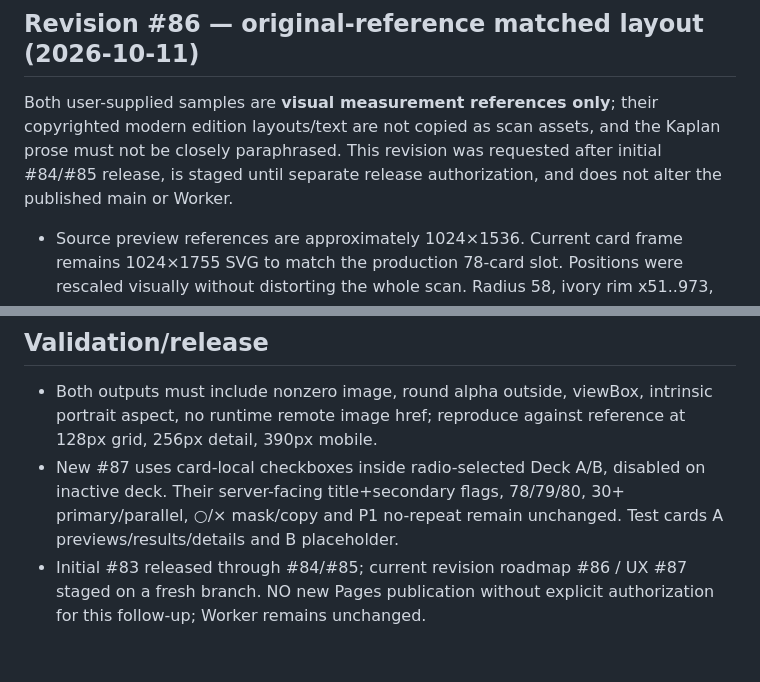
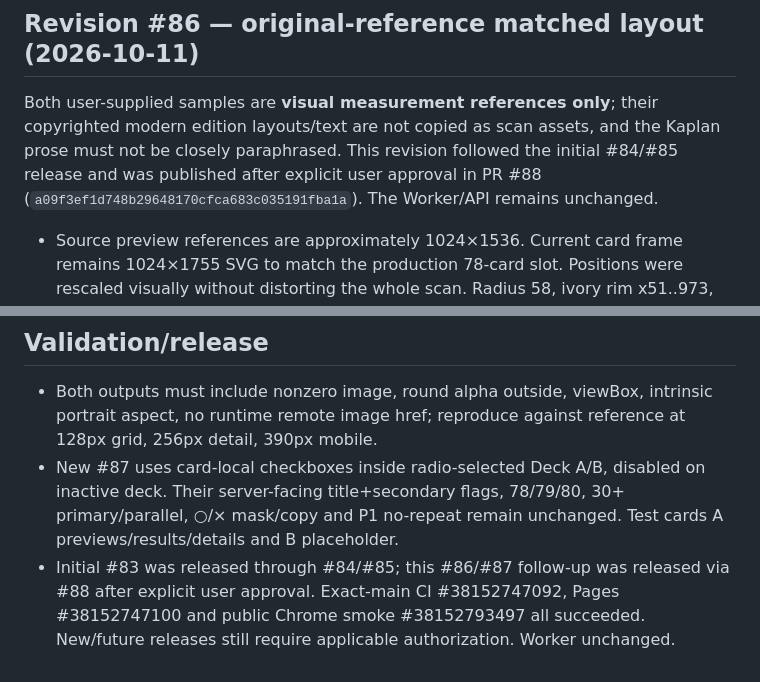
Before and after one commit to kinoko34077/tarot-draw, a Markdown page: docs/DECK_A_RECONSTRUCTION.md, 2 parts joined by grey strips. Drawn GitHub-style.

Commit message:
docs(#86): reconcile released artwork/settings state in docs/DECK_A_RECONSTRUCTION.md

```diff
--- a/docs/DECK_A_RECONSTRUCTION.md
+++ b/docs/DECK_A_RECONSTRUCTION.md
@@ -4,7 +4,7 @@
 User explicitly requests Deck A two extras resemble supplied vintage paper cards in fonts, alignment, hues, paper and engraved design, without cheap flat restyling. Build independently owned art and fresh prose; do NOT include original modern physical-card scan or Kaplan's biography text. This design source supersedes #81's original-scan binary-asset publication plan, which was copyright-gated.
 
 ## Revision #86 — original-reference matched layout (2026-10-11)
-Both user-supplied samples are **visual measurement references only**; their copyrighted modern edition layouts/text are not copied as scan assets, and the Kaplan prose must not be closely paraphrased. This revision was requested after initial #84/#85 release, is staged until separate release authorization, and does not alter the published main or Worker.
+Both user-supplied samples are **visual measurement references only**; their copyrighted modern edition layouts/text are not copied as scan assets, and the Kaplan prose must not be closely paraphrased. This revision followed the initial #84/#85 release and was published after explicit user approval in PR #88 (`a09f3ef1d748b29648170cfca683c035191fba1a`). The Worker/API remains unchanged.
 
 - Source preview references are approximately 1024×1536. Current card frame remains 1024×1755 SVG to match the production 78-card slot. Positions were rescaled visually without distorting the whole scan. Radius 58, ivory rim x51..973, inset deep-violet print x101..923.
 - Title: larger period-like cream serif three lines baselines 245/378/513 (sizes 104/114/114), bringing visual width and line rhythm closer to sample; credit baselines 1248/1319/1460/1528 instead of overly low positions. Literal "Made in China" is intentionally omitted since it is a provenance/manufacturing assertion for an edition not made by this project.
@@ -22,4 +22,4 @@ Both user-supplied samples are **visual measurement references only**; their cop
 ## Validation/release
 - Both outputs must include nonzero image, round alpha outside, viewBox, intrinsic portrait aspect, no runtime remote image href; reproduce against reference at 128px grid, 256px detail, 390px mobile.
 - New #87 uses card-local checkboxes inside radio-selected Deck A/B, disabled on inactive deck. Their server-facing title+secondary flags, 78/79/80, 30+ primary/parallel, ○/× mask/copy and P1 no-repeat remain unchanged. Test cards A previews/results/details and B placeholder.
-- Initial #83 released through #84/#85; current revision roadmap #86 / UX #87 staged on a fresh branch. NO new Pages publication without explicit authorization for this follow-up; Worker remains unchanged.
+- Initial #83 was released through #84/#85; this #86/#87 follow-up was released via #88 after explicit user approval. Exact-main CI #38152747092, Pages #38152747100 and public Chrome smoke #38152793497 all succeeded. New/future releases still require applicable authorization. Worker unchanged.
```
